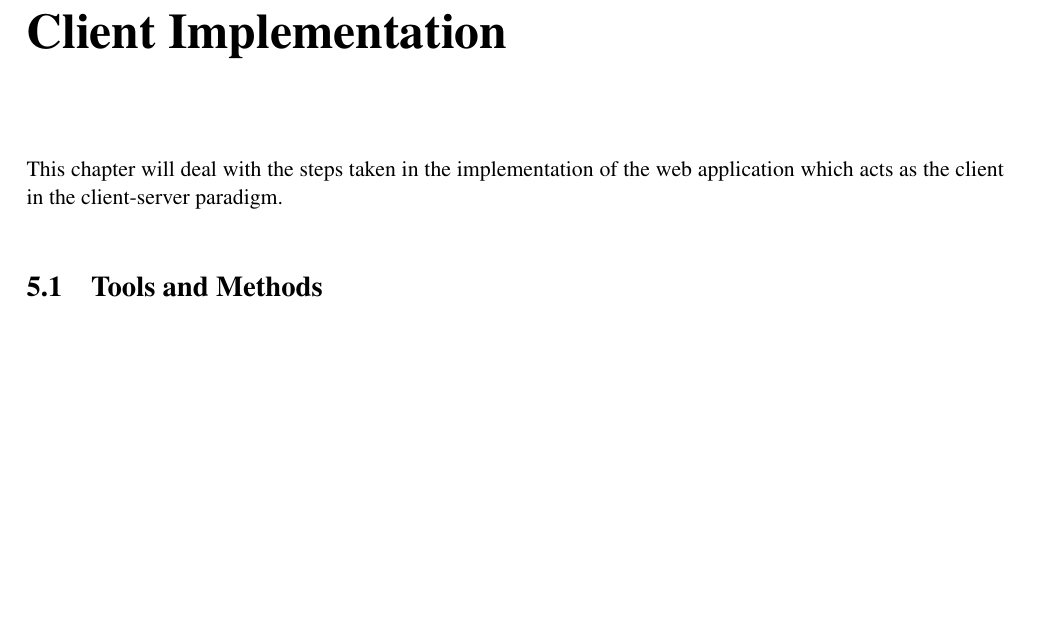
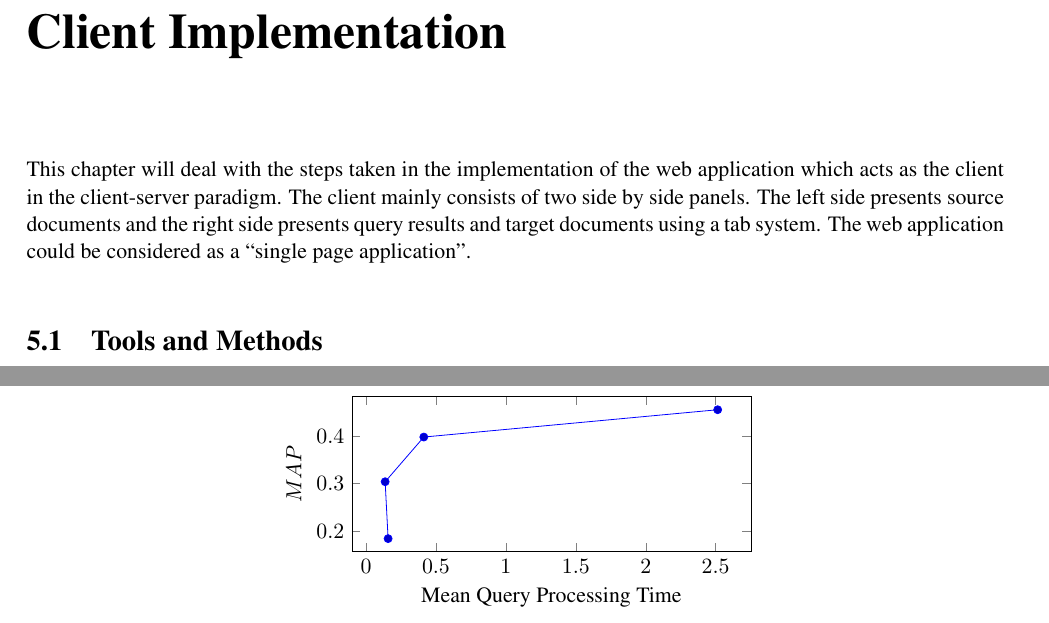
Before and after one commit to kfow/idpk-dissertation, a LaTeX thesis (main.tex): part of page 24 of 43 before the commit and two parts of pages 24 and 42 of 45 after it, the two joined at a grey line, cut so that both start at the same text, the shorter picture padded with empty space. Compiled offline with pdfLaTeX.

Commit message:
Update on Overleaf.

```diff
--- a/main.tex
+++ b/main.tex
@@ -471,7 +471,7 @@ The implementation of the server component of the system prompted the following
 
 % MAX 3 PAGES
 \chapter{Client Implementation} \label{clientimplementation}
-This chapter will deal with the steps taken in the implementation of the web application which acts as the client in the client-server paradigm.
+This chapter will deal with the steps taken in the implementation of the web application which acts as the client in the client-server paradigm. The client mainly consists of two side by side panels. The left side presents source documents and the right side presents query results and target documents using a tab system. The web application could be considered as a ``single page application''.
 
 \section{Tools and Methods}
 \paragraph{Dependency Management}
@@ -869,6 +870,21 @@ council_organization sbu_organization us_organization us_location united_locatio
 \captionof{figure}{Named Entity Query When Using Models With Distributional Similarity}
 \label{code:hanoiwith}
 \end{codelisting}
+
+\begin{figure}[t]
+\centering
+\begin{tikzpicture}
+ \begin{axis}[
+ 	ylabel=$MAP$,
+    xlabel={Mean Query Processing Time},
+    width=0.50\linewidth,
+    height=0.25\linewidth
+    ]
+        \addplot table[x=time,y=map] {data.csv};
+    \end{axis}
+\end{tikzpicture}
+\end{figure}
+
 \end{appendices}
 
 %%%%%%%%%%%%%%%%%%%%
```
Also changed, not shown: main.tex (19 more changed lines).
